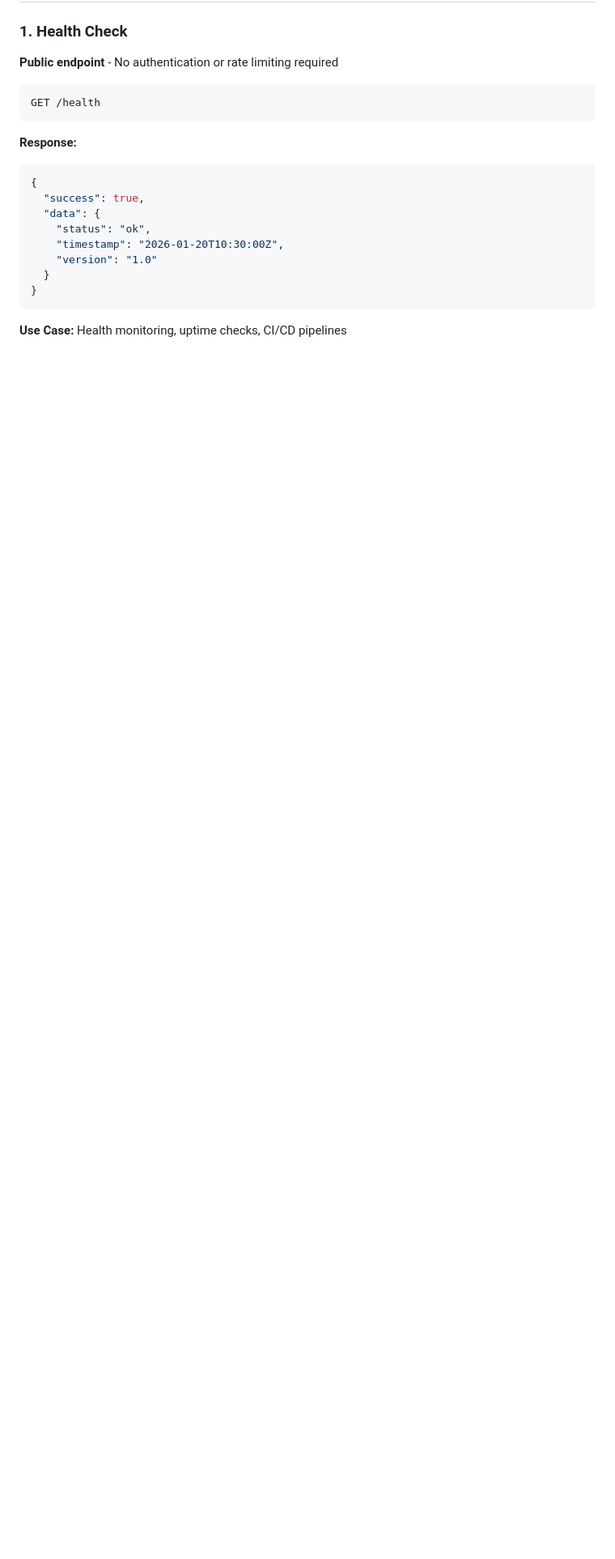
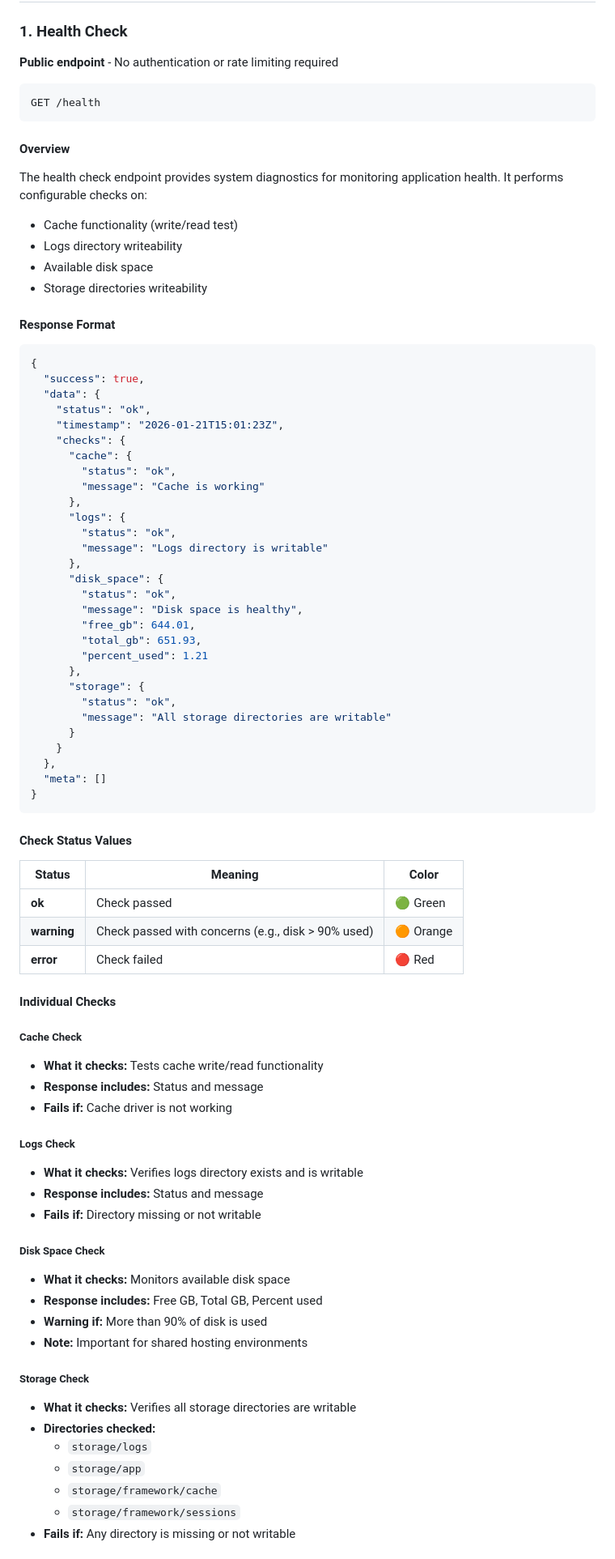
Before and after one commit to fay019/api-manager, a Markdown page: docs/API.md, the part around one of its changes. Shown at 81% size. Rendered like a GitHub page; blank space fills up the shorter version.

Commit message:
docs: enhance health check endpoint documentation in API.md
- Expand health check section with complete details
- Document all 4 configurable checks:
  * Cache functionality test
  * Logs directory writeability
  * Disk space monitoring
  * Storage directories verification
- Show complete example response with all check details
- Explain check status values (ok, warning, error)
- Detail what each check does and when it fails
- Document admin configuration at /admin/health-check-api
- Add example curl commands for testing
- List real-world use cases (monitoring, K8s, CI/CD, etc.)

Co-Authored-By: Claude Haiku 4.5 <noreply@anthropic.com>

````diff
--- a/docs/API.md
+++ b/docs/API.md
@@ -135,16 +135,80 @@ API keys are encrypted with AES-256 reversible encryption:
 GET /health
 ```
 
-**Response:**
+#### Overview
+
+The health check endpoint provides system diagnostics for monitoring application health. It performs configurable checks on:
+- Cache functionality (write/read test)
+- Logs directory writeability
+- Available disk space
+- Storage directories writeability
+
+#### Response Format
+
 ```json
 {
   "success": true,
   "data": {
     "status": "ok",
-    "timestamp": "2026-01-20T10:30:00Z",
-    "version": "1.0"
-  }
+    "timestamp": "2026-01-21T15:01:23Z",
+    "checks": {
+      "cache": {
+        "status": "ok",
+        "message": "Cache is working"
+      },
+      "logs": {
+        "status": "ok",
+        "message": "Logs directory is writable"
+      },
+      "disk_space": {
+        "status": "ok",
+        "message": "Disk space is healthy",
+        "free_gb": 644.01,
+        "total_gb": 651.93,
+        "percent_used": 1.21
+      },
+      "storage": {
+        "status": "ok",
+        "message": "All storage directories are writable"
+      }
+    }
+  },
+  "meta": []
 }
 ```
 
-**Use Case:** Health monitoring, uptime checks, CI/CD pipelines
+#### Check Status Values
+
+| Status | Meaning | Color |
+|--------|---------|-------|
+| **ok** | Check passed | 🟢 Green |
+| **warning** | Check passed with concerns (e.g., disk > 90% used) | 🟠 Orange |
+| **error** | Check failed | 🔴 Red |
+
+#### Individual Checks
+
+##### Cache Check
+- **What it checks:** Tests cache write/read functionality
+- **Response includes:** Status and message
+- **Fails if:** Cache driver is not working
+
+##### Logs Check
+- **What it checks:** Verifies logs directory exists and is writable
+- **Response includes:** Status and message
+- **Fails if:** Directory missing or not writable
+
+##### Disk Space Check
+- **What it checks:** Monitors available disk space
+- **Response includes:** Free GB, Total GB, Percent used
+- **Warning if:** More than 90% of disk is used
+- **Note:** Important for shared hosting environments
+
+##### Storage Check
+- **What it checks:** Verifies all storage directories are writable
+- **Directories checked:**
+  - `storage/logs`
+  - `storage/app`
+  - `storage/framework/cache`
+  - `storage/framework/sessions`
+- **Fails if:** Any directory is missing or not writable
+
````
Also changed, not shown: other parts of docs/API.md (+30 -0 lines).
